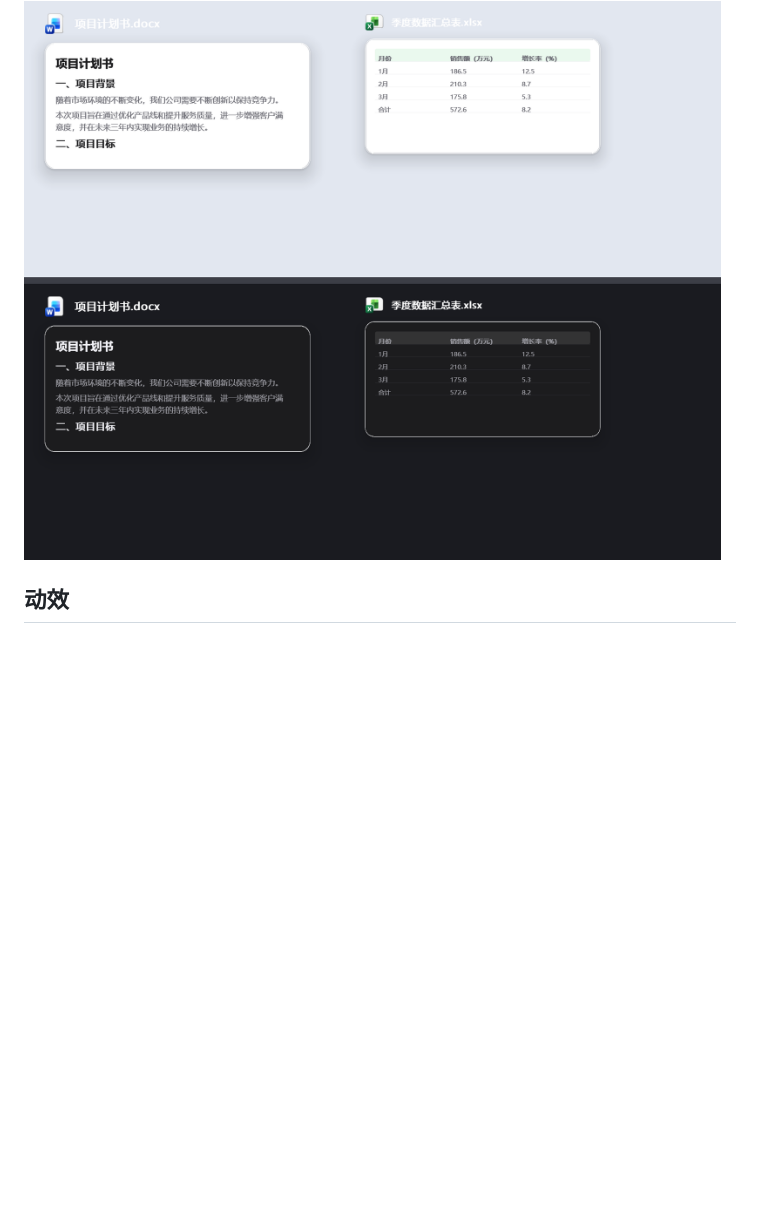
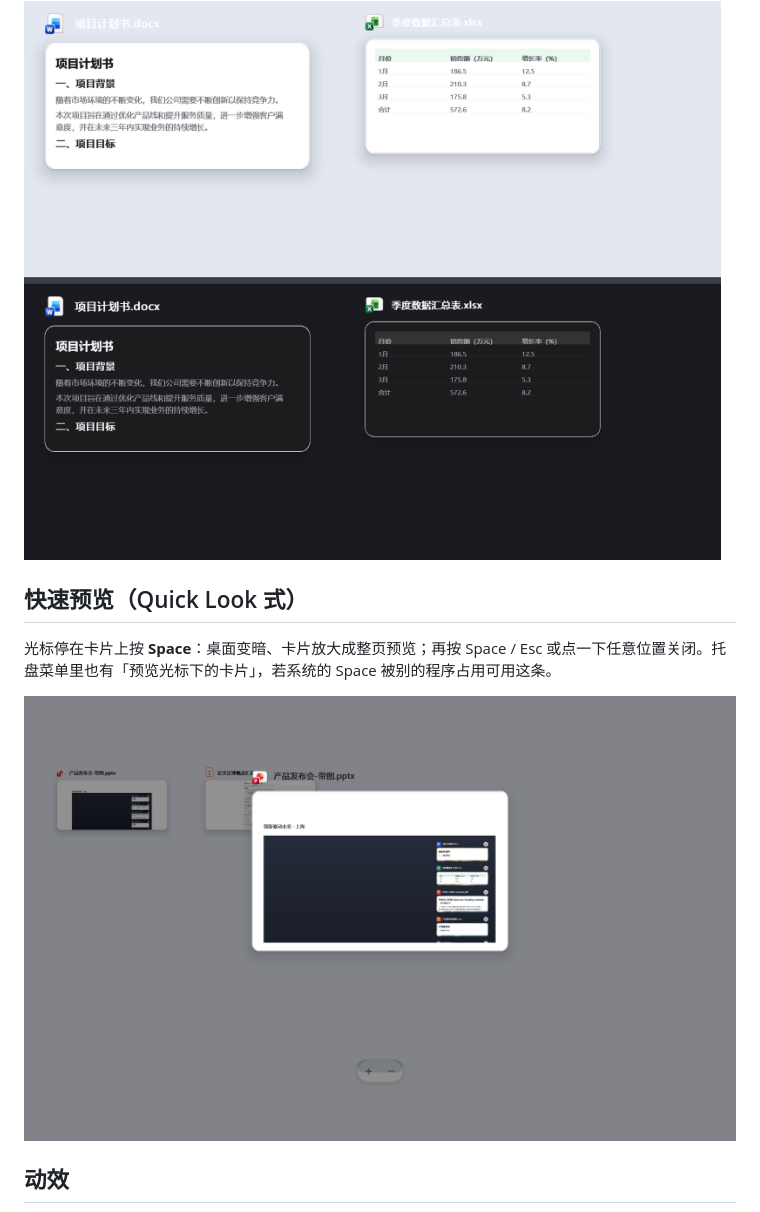
Before and after one commit to Lukeskywalker704/Better-Desktop, a Markdown page: README.md, the part around the change. GitHub-like rendering; pictures changed too: docs/preview-space.png (added); blank space fills up the shorter version.

```diff
--- a/README.md
+++ b/README.md
@@ -88,6 +88,12 @@ better-desktop --help      # 快捷键速查
 
 ![深浅色](docs/theme-compare.png)
 
+## 快速预览（Quick Look 式）
+
+光标停在卡片上按 **Space**：桌面变暗、卡片放大成整页预览；再按 Space / Esc 或点一下任意位置关闭。托盘菜单里也有「预览光标下的卡片」，若系统的 Space 被别的程序占用可用这条。
+
+![预览](docs/preview-space.png)
+
 ## 动效
 
 入场和折叠都用解析解阻尼弹簧（response 0.42 s / damping 0.82），没有缓动表也没有过冲抖动；折叠时纸面高度与透明度一起过渡，胶囊在最后 40% 才淡入。
```
Also changed, not shown: release-v0117.md (added, +26 -0 lines), 6 other files.
